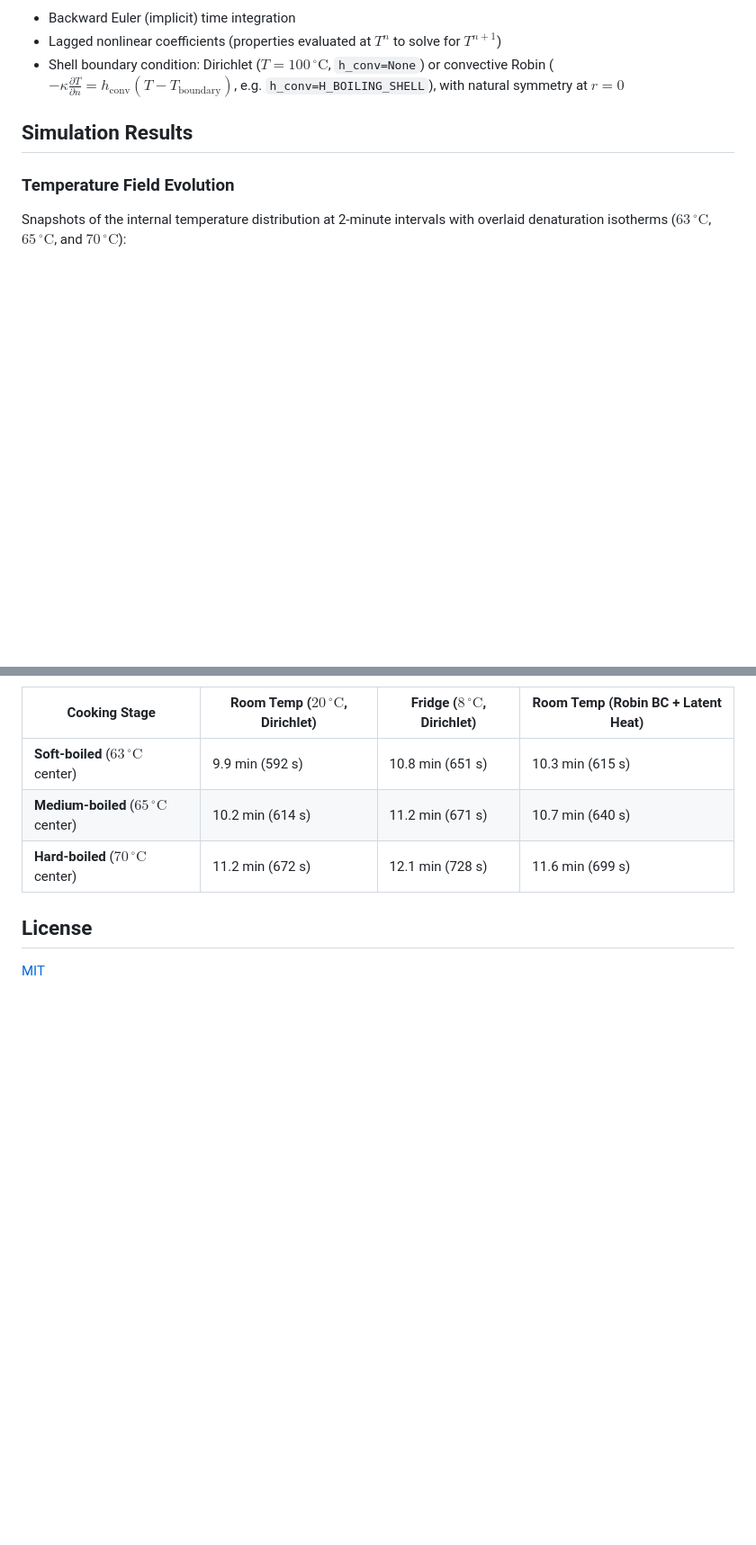
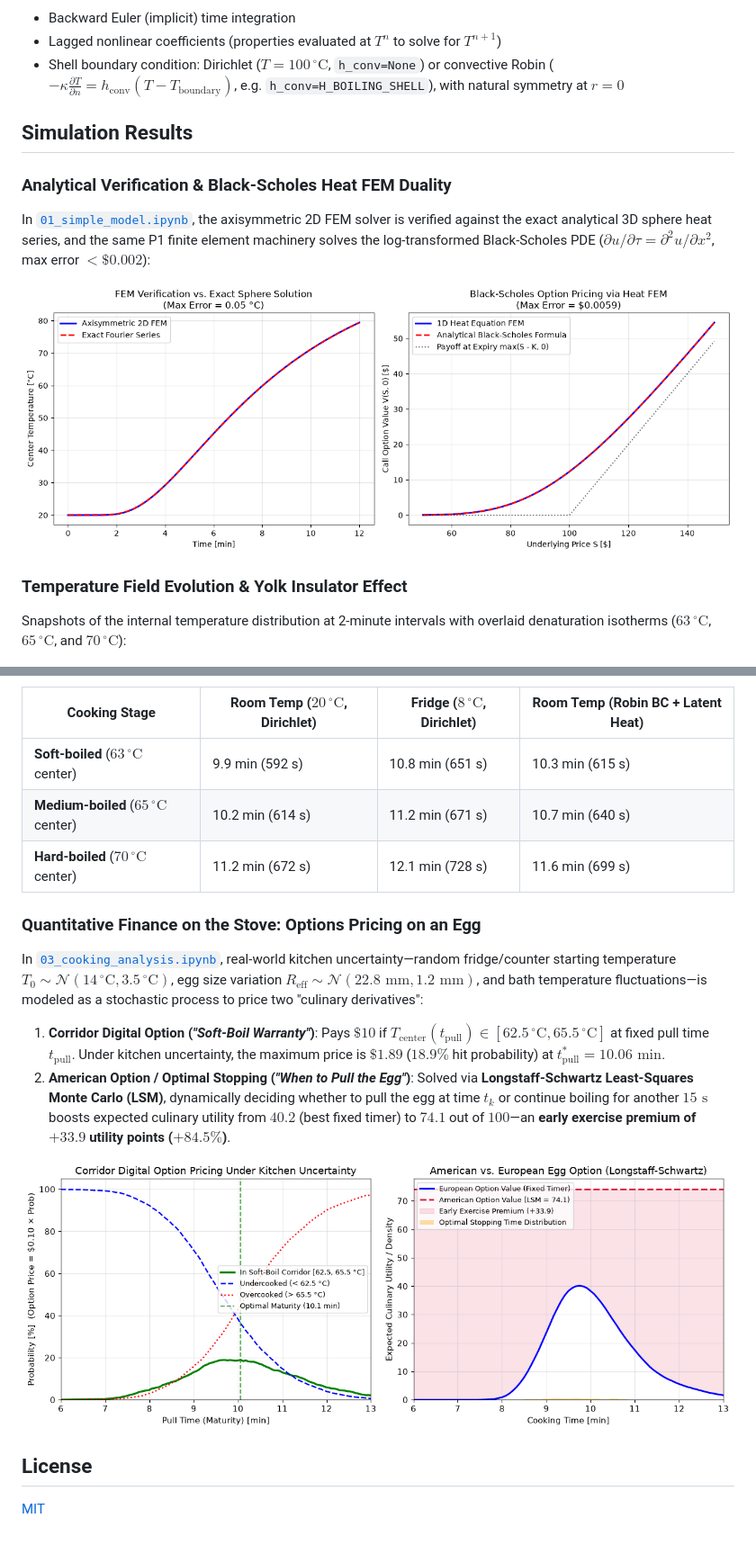
Before and after one commit to mengrenman/fem-boil-egg, a Markdown page: README.md, 2 parts joined by grey strips. Shown at 90% size. Rendered like a GitHub page; pictures changed too: figures/bs_heat_duality.png (added), figures/egg_options_pricing.png (added); blank space fills up the shorter version.

Commit message:
Add egg options pricing module and enhance notebooks 01-03

```diff
--- a/README.md
+++ b/README.md
@@ -115,7 +117,15 @@ All properties vary with temperature (linear fits from experimental data). Optio
 
 ## Simulation Results
 
-### Temperature Field Evolution
+### Analytical Verification & Black-Scholes Heat FEM Duality
+
+In [`01_simple_model.ipynb`](notebooks/01_simple_model.ipynb), the axisymmetric 2D FEM solver is verified against the exact analytical 3D sphere heat series, and the same P1 finite element machinery solves the log-transformed Black-Scholes PDE ($\partial u / \partial \tau = \partial^2 u / \partial x^2$, max error $< \$0.002$):
+
+<p align="center">
+  <img src="figures/bs_heat_duality.png" alt="Analytical Verification and Black-Scholes Heat FEM Duality" width="850">
+</p>
+
+### Temperature Field Evolution & Yolk Insulator Effect
 
 Snapshots of the internal temperature distribution at 2-minute intervals with overlaid denaturation isotherms ($63\,^\circ\text{C}$, $65\,^\circ\text{C}$, and $70\,^\circ\text{C}$):
 
@@ -157,6 +173,17 @@ Spatial temperature distribution when the yolk center reaches the soft-, medium-
 | **Medium-boiled** ($65\,^\circ\text{C}$ center) | 10.2 min (614 s) | 11.2 min (671 s) | 10.7 min (640 s) |
 | **Hard-boiled** ($70\,^\circ\text{C}$ center)   | 11.2 min (672 s) | 12.1 min (728 s) | 11.6 min (699 s) |
 
+### Quantitative Finance on the Stove: Options Pricing on an Egg
+
+In [`03_cooking_analysis.ipynb`](notebooks/03_cooking_analysis.ipynb), real-world kitchen uncertainty—random fridge/counter starting temperature $T_0 \sim \mathcal{N}(14\,^\circ\text{C}, 3.5\,^\circ\text{C})$, egg size variation $R_{\text{eff}} \sim \mathcal{N}(22.8\text{ mm}, 1.2\text{ mm})$, and bath temperature fluctuations—is modeled as a stochastic process to price two "culinary derivatives":
+
+1. **Corridor Digital Option (*"Soft-Boil Warranty"*)**: Pays $\$10$ if $T_{\text{center}}(t_{\text{pull}}) \in [62.5\,^\circ\text{C}, 65.5\,^\circ\text{C}]$ at fixed pull time $t_{\text{pull}}$. Under kitchen uncertainty, the maximum price is **$\$1.89$** ($18.9\%$ hit probability) at $t_{\text{pull}}^* = 10.06\text{ min}$.
+2. **American Option / Optimal Stopping (*"When to Pull the Egg"*)**: Solved via **Longstaff-Schwartz Least-Squares Monte Carlo (LSM)**, dynamically deciding whether to pull the egg at time $t_k$ or continue boiling for another $15\text{ s}$ boosts expected culinary utility from **$40.2$** (best fixed timer) to **$74.1$** out of $100$—an **early exercise premium of $+33.9$ utility points ($+84.5\%$)**.
+
+<p align="center">
+  <img src="figures/egg_options_pricing.png" alt="Egg Options Pricing and Optimal Stopping" width="850">
+</p>
+
 ## License
 
 [MIT](LICENSE)
```
Also changed, not shown: other parts of README.md (+16 -8 lines), figures/yolk_insulator_asymmetry.png (added), 6 other files.
